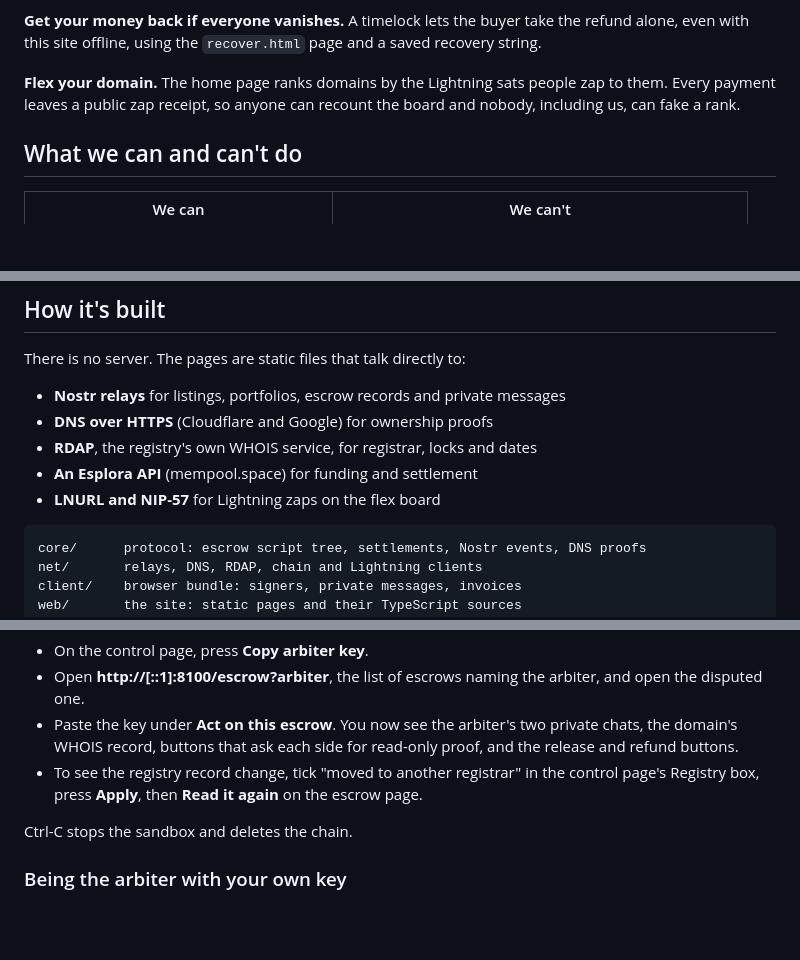
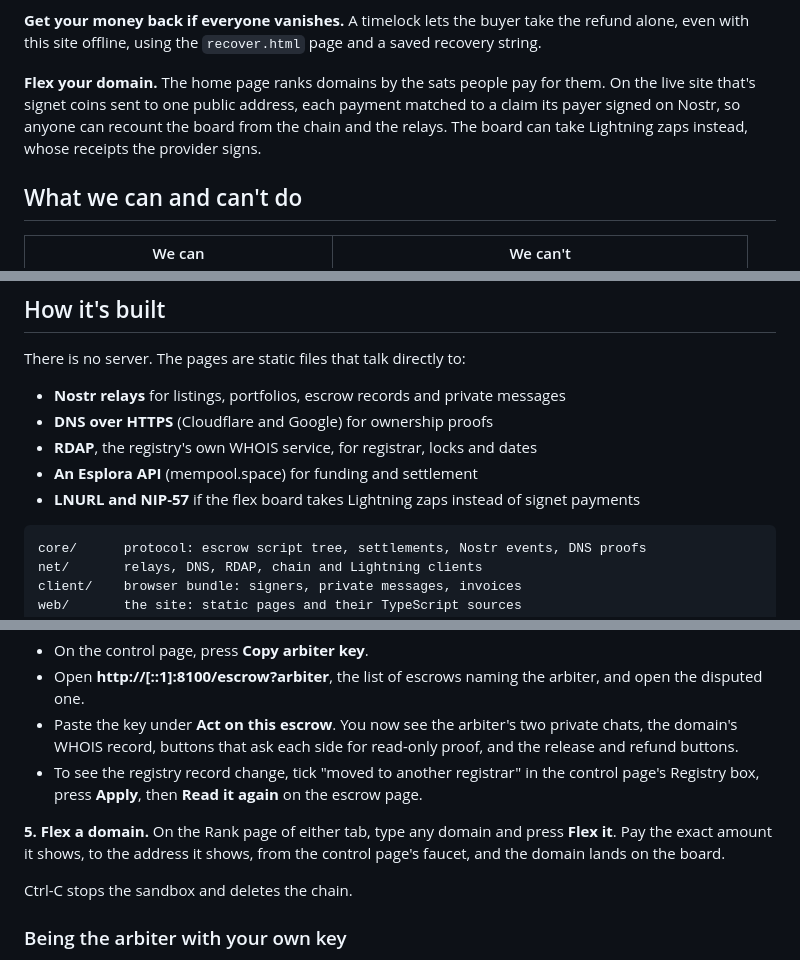
Before and after one commit to Anshumancanrock/flexmydomain, a Markdown page: README.md, 3 parts joined by grey strips. GitHub-like rendering; blank space fills up the shorter version.

Commit message:
docs: describe on-chain flex payments

````diff
--- a/README.md
+++ b/README.md
@@ -57,9 +57,11 @@ reason.
 refund alone, even with this site offline, using the `recover.html` page and a
 saved recovery string.
 
-**Flex your domain.** The home page ranks domains by the Lightning sats people
-zap to them. Every payment leaves a public zap receipt, so anyone can recount the
-board and nobody, including us, can fake a rank.
+**Flex your domain.** The home page ranks domains by the sats people pay for
+them. On the live site that's signet coins sent to one public address, each
+payment matched to a claim its payer signed on Nostr, so anyone can recount the
+board from the chain and the relays. The board can take Lightning zaps instead,
+whose receipts the provider signs.
 
 ## What we can and can't do
 
@@ -109,7 +111,7 @@ There is no server. The pages are static files that talk directly to:
 - **DNS over HTTPS** (Cloudflare and Google) for ownership proofs
 - **RDAP**, the registry's own WHOIS service, for registrar, locks and dates
 - **An Esplora API** (mempool.space) for funding and settlement
-- **LNURL and NIP-57** for Lightning zaps on the flex board
+- **LNURL and NIP-57** if the flex board takes Lightning zaps instead of signet payments
 
 ```
 core/      protocol: escrow script tree, settlements, Nostr events, DNS proofs
@@ -192,6 +194,10 @@ buyer press **Ask the arbiter to decide**. Then:
   control page's Registry box, press **Apply**, then **Read it again** on the
   escrow page.
 
+**5. Flex a domain.** On the Rank page of either tab, type any domain and press
+**Flex it**. Pay the exact amount it shows, to the address it shows, from the
+control page's faucet, and the domain lands on the board.
+
 Ctrl-C stops the sandbox and deletes the chain.
 
 ### Being the arbiter with your own key
````
Also changed, not shown: spec/PROTOCOL.md (+40 -1 lines), spec/THREATS.md (+7 -0 lines).
